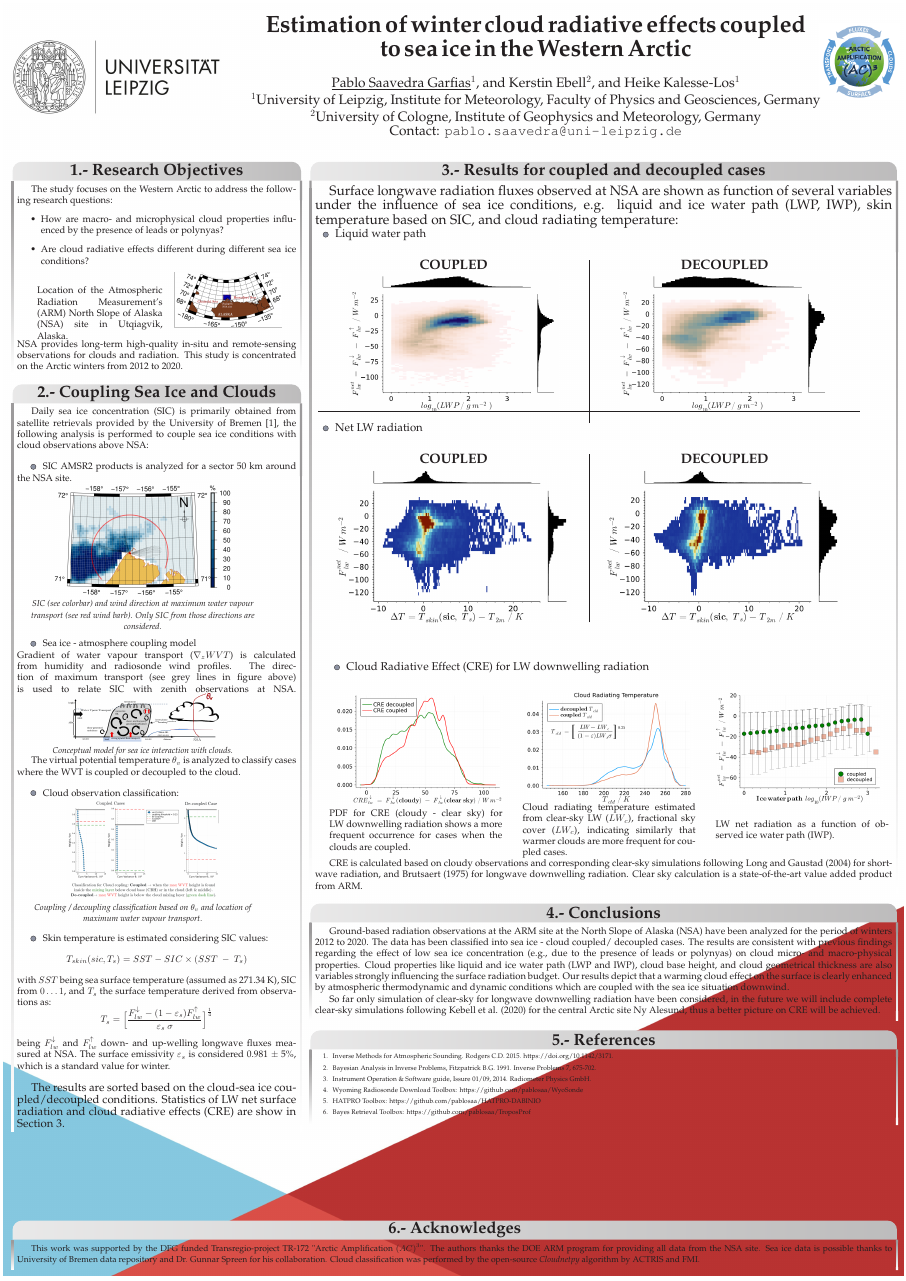
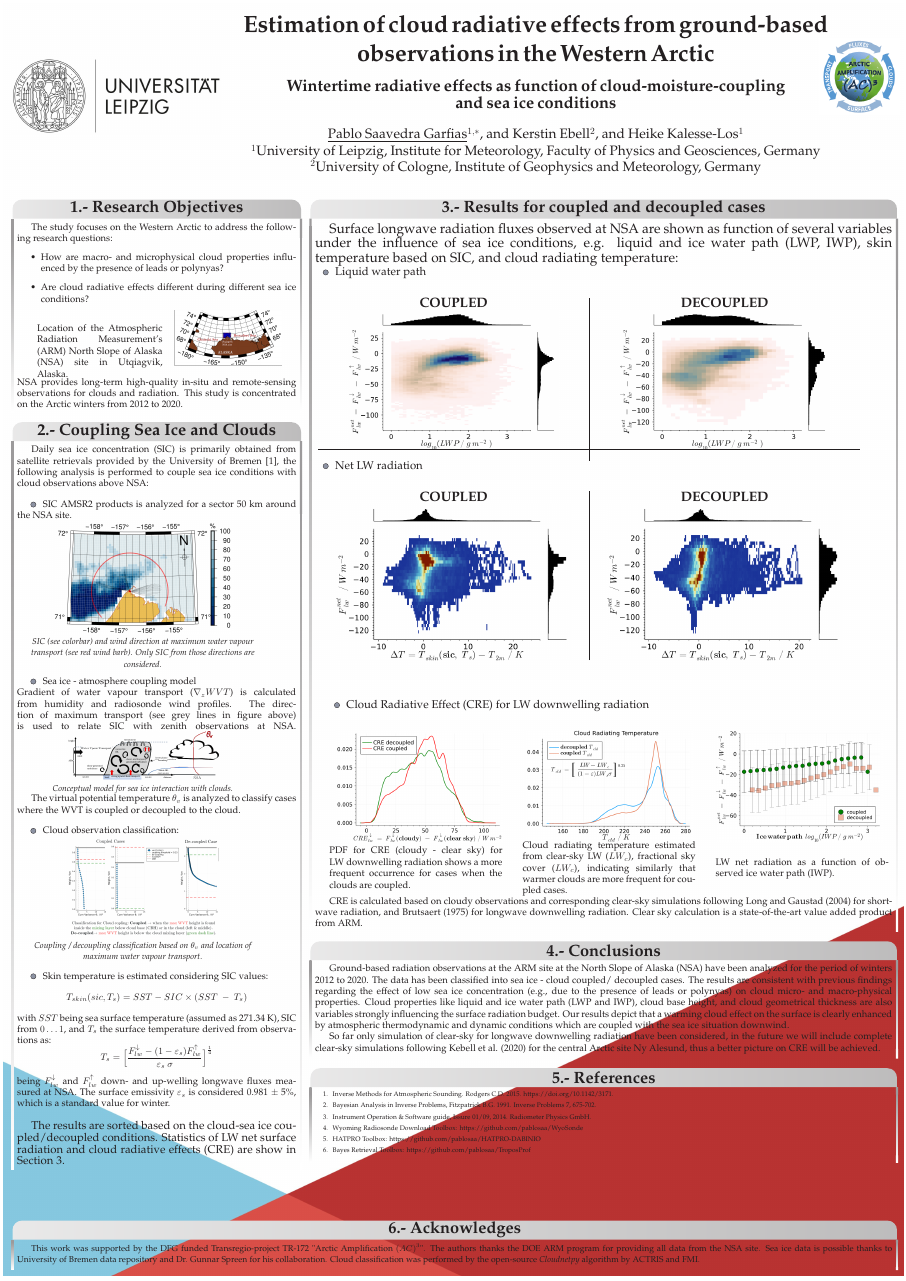
Before and after one commit to pablosaa/IRS2022_poster, a LaTeX poster (Saavedra_etal_S6_448_IRS2022.tex): the whole page. Compiled offline with pdfLaTeX.

Commit message:
txs auto checkin

```diff
--- a/Saavedra_etal_S6_448_IRS2022.tex
+++ b/Saavedra_etal_S6_448_IRS2022.tex
@@ -185,12 +185,13 @@
     %\end{tabular}
   }
   % Title
-  {\color{black}Estimation of winter cloud radiative effects coupled\\to sea ice in the Western Arctic}
+  {\color{black}Estimation of cloud radiative effects from ground-based observations in the Western Arctic\\
+  {\vspace{0.4em}\LARGE Wintertime radiative effects as function of cloud-moisture-coupling\\ and sea ice conditions}}
   % Authors
-  {\vspace{+1em} \underline{Pablo Saavedra Garfias}$^1$, and Kerstin Ebell$^{2}$, and Heike Kalesse-Los$^1$\\
+  {\vspace{+1em} \underline{Pablo Saavedra Garfias}$^{1,*}$, and Kerstin Ebell$^{2}$, and Heike Kalesse-Los$^1$\\
     $^1$University of Leipzig, Institute for Meteorology, Faculty of Physics and Geosciences, Germany\\
-	$^2$University of Cologne, Institute of Geophysics and Meteorology, Germany\\
-	Contact: \url{pablo.saavedra@uni-leipzig.de}
+	$^2$University of Cologne, Institute of Geophysics and Meteorology, Germany
+	%Contact: \url{pablo.saavedra@uni-leipzig.de}
     %% {\color{blue} \url{www2.meteo.uni-bonn.de/admirari}}
     }
   % University logo
```
Also changed, not shown: Saavedra_etal_S6_448_IRS2022.tex (77 more changed lines).
